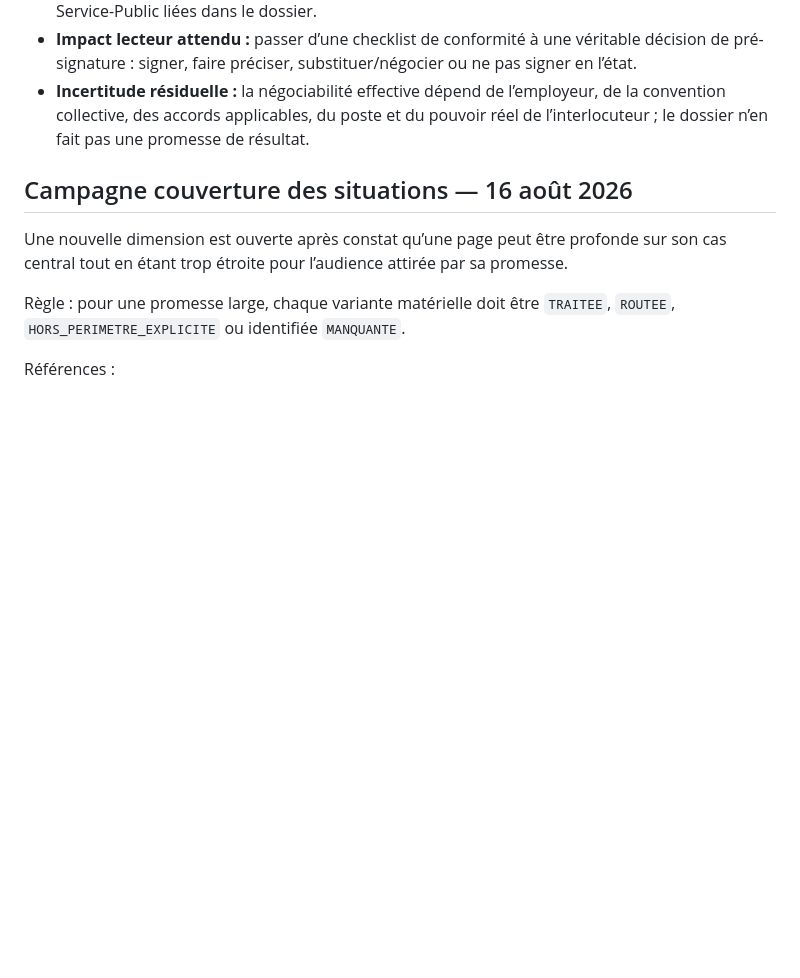
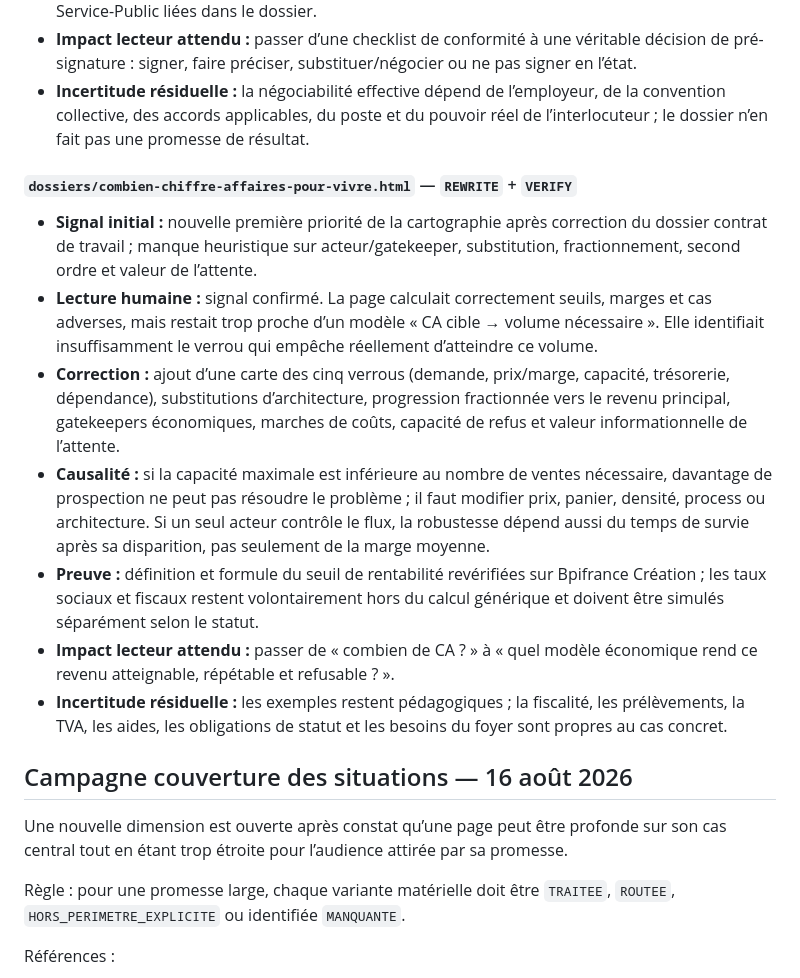
Before and after one commit to ContreEvidence/ContreEvidence.github.io, a Markdown page: reports/content-review-decisions.md, the part around the change. Drawn GitHub-style; blank space fills up the shorter version.

Commit message:
Log revenue model depth review

```diff
--- a/reports/content-review-decisions.md
+++ b/reports/content-review-decisions.md
@@ -34,6 +34,16 @@ Les décisions SHA-liées sont enregistrées dans `reports/corpus-blind-spot-hum
 - **Impact lecteur attendu :** passer d’une checklist de conformité à une véritable décision de pré-signature : signer, faire préciser, substituer/négocier ou ne pas signer en l’état.
 - **Incertitude résiduelle :** la négociabilité effective dépend de l’employeur, de la convention collective, des accords applicables, du poste et du pouvoir réel de l’interlocuteur ; le dossier n’en fait pas une promesse de résultat.
 
+#### `dossiers/combien-chiffre-affaires-pour-vivre.html` — `REWRITE` + `VERIFY`
+
+- **Signal initial :** nouvelle première priorité de la cartographie après correction du dossier contrat de travail ; manque heuristique sur acteur/gatekeeper, substitution, fractionnement, second ordre et valeur de l’attente.
+- **Lecture humaine :** signal confirmé. La page calculait correctement seuils, marges et cas adverses, mais restait trop proche d’un modèle « CA cible → volume nécessaire ». Elle identifiait insuffisamment le verrou qui empêche réellement d’atteindre ce volume.
+- **Correction :** ajout d’une carte des cinq verrous (demande, prix/marge, capacité, trésorerie, dépendance), substitutions d’architecture, progression fractionnée vers le revenu principal, gatekeepers économiques, marches de coûts, capacité de refus et valeur informationnelle de l’attente.
+- **Causalité :** si la capacité maximale est inférieure au nombre de ventes nécessaire, davantage de prospection ne peut pas résoudre le problème ; il faut modifier prix, panier, densité, process ou architecture. Si un seul acteur contrôle le flux, la robustesse dépend aussi du temps de survie après sa disparition, pas seulement de la marge moyenne.
+- **Preuve :** définition et formule du seuil de rentabilité revérifiées sur Bpifrance Création ; les taux sociaux et fiscaux restent volontairement hors du calcul générique et doivent être simulés séparément selon le statut.
+- **Impact lecteur attendu :** passer de « combien de CA ? » à « quel modèle économique rend ce revenu atteignable, répétable et refusable ? ».
+- **Incertitude résiduelle :** les exemples restent pédagogiques ; la fiscalité, les prélèvements, la TVA, les aides, les obligations de statut et les besoins du foyer sont propres au cas concret.
+
 ## Campagne couverture des situations — 16 août 2026
 
 Une nouvelle dimension est ouverte après constat qu’une page peut être profonde sur son cas central tout en étant trop étroite pour l’audience attirée par sa promesse.
```
